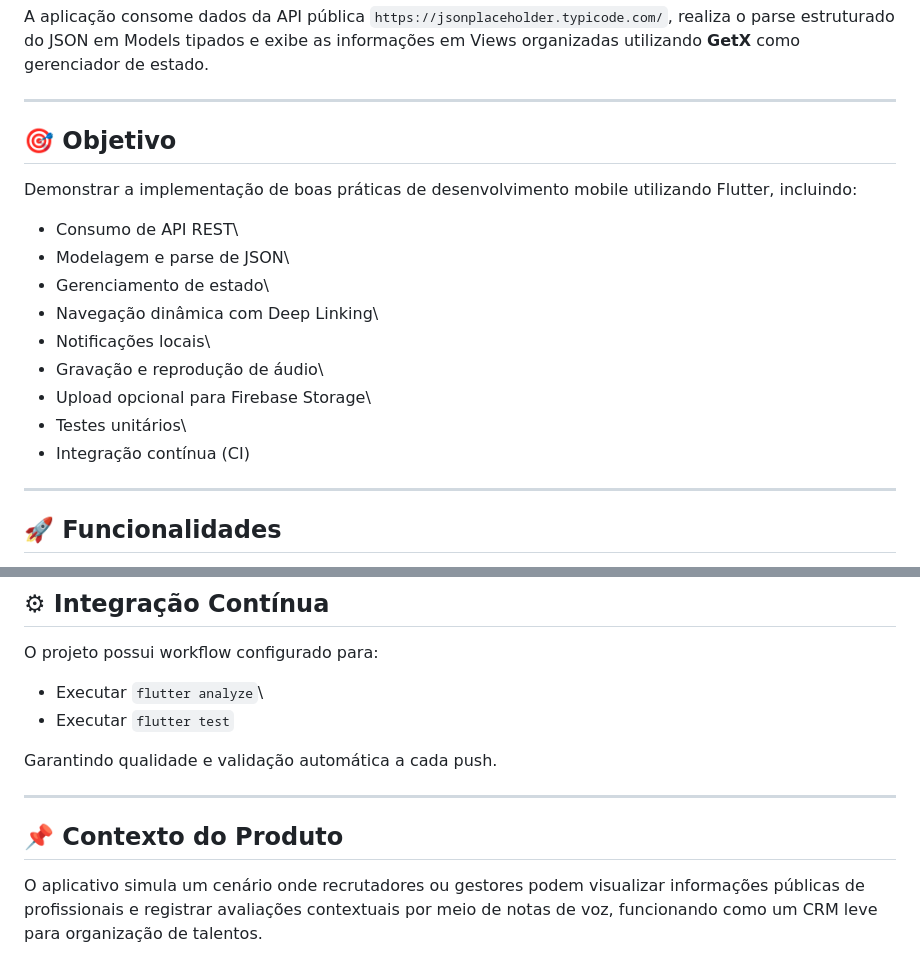
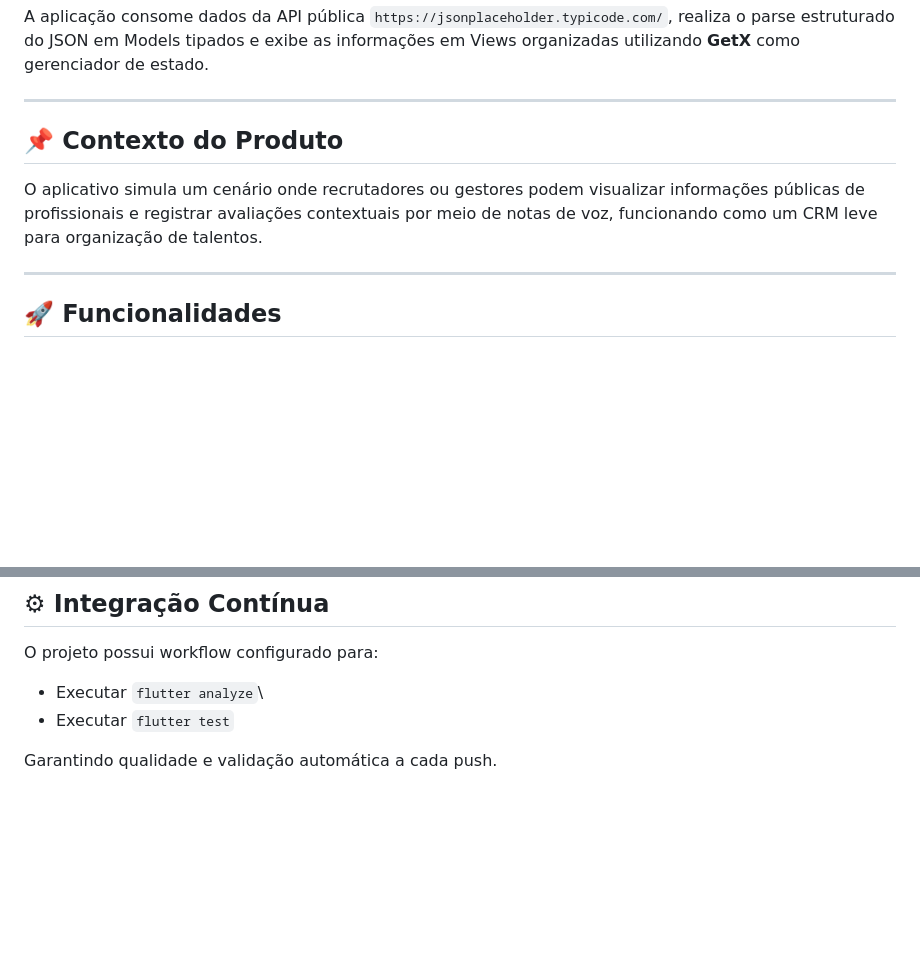
Before and after one commit to AriadniAdi/talent-crm-app, a Markdown page: README.md, 2 parts joined by grey strips. GitHub-like rendering; blank space fills up the shorter version.

Commit message:
Revise README for clarity and context
Updated the README to reflect the product context and removed redundant sections.

```diff
--- a/README.md
+++ b/README.md
@@ -13,20 +13,12 @@ utilizando **GetX** como gerenciador de estado.
 
 ------------------------------------------------------------------------
 
-## 🎯 Objetivo
+## 📌 Contexto do Produto
 
-Demonstrar a implementação de boas práticas de desenvolvimento mobile
-utilizando Flutter, incluindo:
-
--   Consumo de API REST\
--   Modelagem e parse de JSON\
--   Gerenciamento de estado\
--   Navegação dinâmica com Deep Linking\
--   Notificações locais\
--   Gravação e reprodução de áudio\
--   Upload opcional para Firebase Storage\
--   Testes unitários\
--   Integração contínua (CI)
+O aplicativo simula um cenário onde recrutadores ou gestores podem
+visualizar informações públicas de profissionais e registrar avaliações
+contextuais por meio de notas de voz, funcionando como um CRM leve para
+organização de talentos.
 
 ------------------------------------------------------------------------
 
@@ -151,12 +143,3 @@ O projeto possui workflow configurado para:
 -   Executar `flutter test`
 
 Garantindo qualidade e validação automática a cada push.
-
-------------------------------------------------------------------------
-
-## 📌 Contexto do Produto
-
-O aplicativo simula um cenário onde recrutadores ou gestores podem
-visualizar informações públicas de profissionais e registrar avaliações
-contextuais por meio de notas de voz, funcionando como um CRM leve para
-organização de talentos.
```
